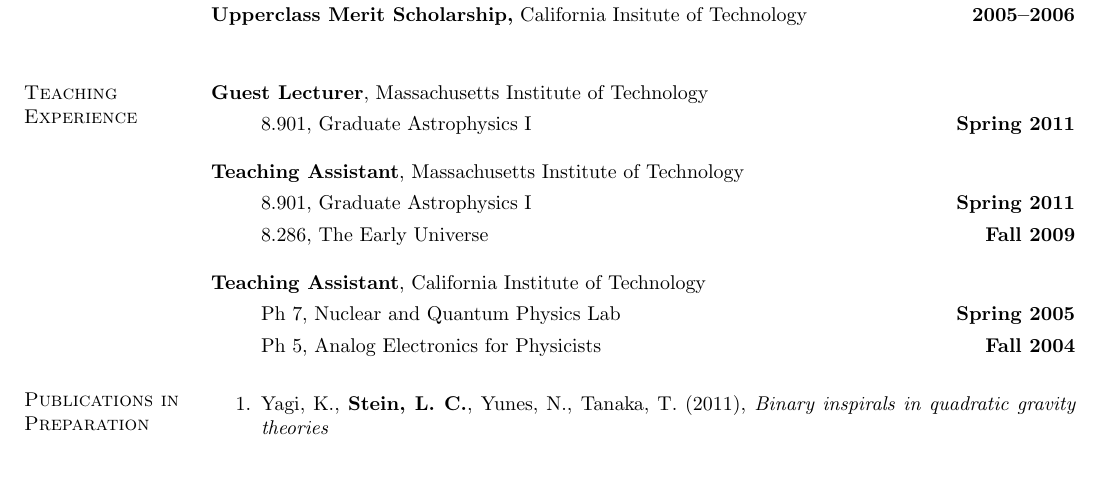
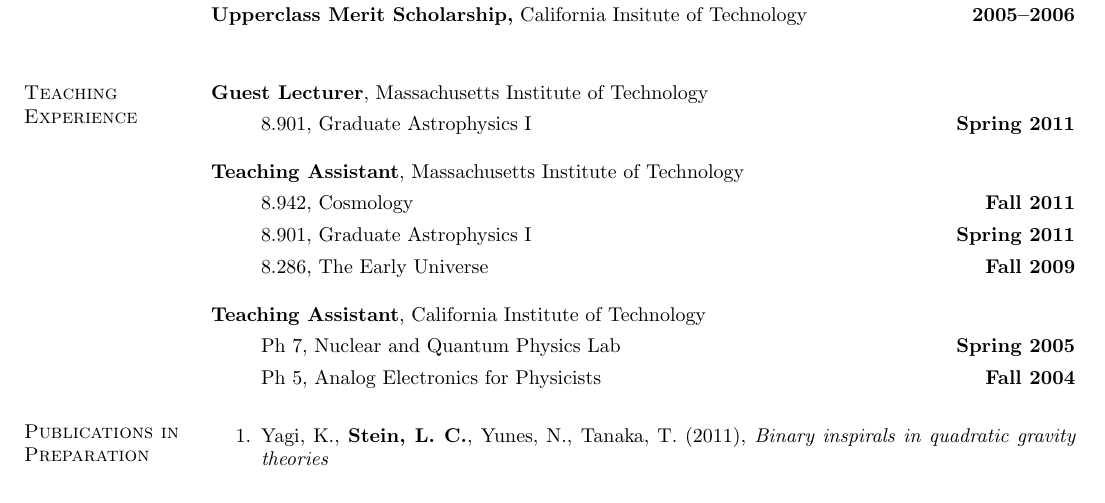
Before and after one commit to duetosymmetry/cv, a LaTeX CV (LeoCStein.tex): part of page 1 of 2, cut so that both start at the same text, the shorter picture padded with empty space. Compiled offline with pdfLaTeX.

Commit message:
Added 8.942 (cosmology) TAing

```diff
--- a/LeoCStein.tex
+++ b/LeoCStein.tex
@@ -84,6 +84,7 @@
 {\bf Teaching Assistant}, Massachusetts Institute of Technology
 \vspace*{.05in}
 \begin{itemize}
+\item[ ] 8.942, Cosmology \hfill {\bf Fall 2011}
 \item[ ] 8.901, Graduate Astrophysics I \hfill {\bf Spring 2011}
 \item[ ] 8.286, The Early Universe \hfill {\bf Fall 2009}
 \end{itemize}
```
